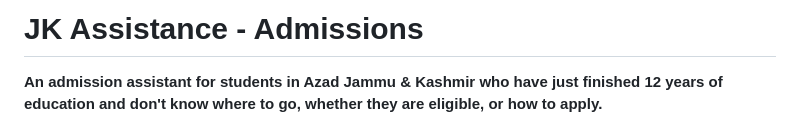
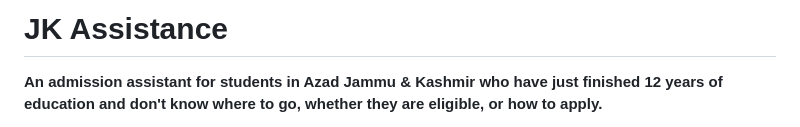
Before and after one commit to faisalramzan3725/ajk-admission-assistant, a Markdown page: README.md, the part around the change. Drawn GitHub-style.

Commit message:
Update project title in README
Removed 'Admissions' from the project title for clarity.

```diff
--- a/README.md
+++ b/README.md
@@ -1,4 +1,4 @@
-# JK Assistance - Admissions
+# JK Assistance
 
 **An admission assistant for students in Azad Jammu & Kashmir who have just finished 12 years of education and don't know where to go, whether they are eligible, or how to apply.**
 
```
